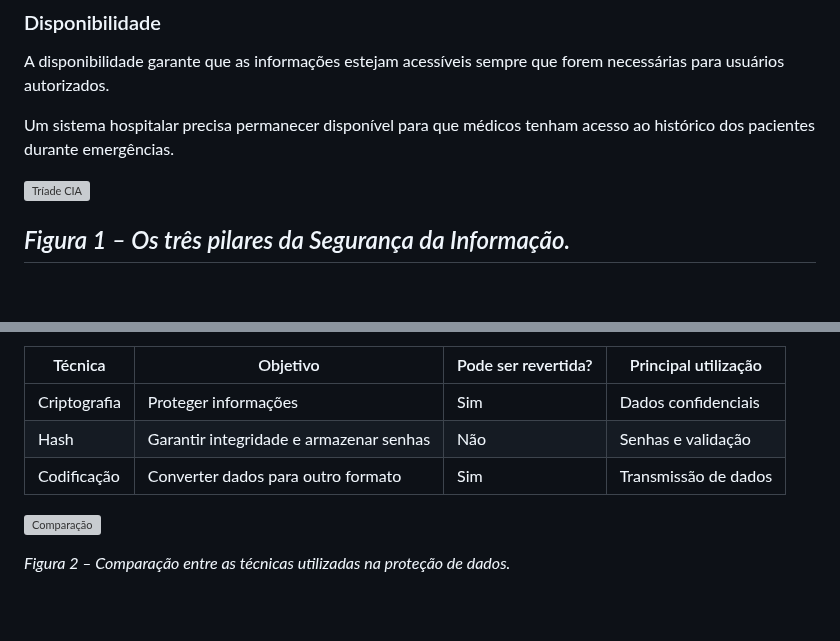
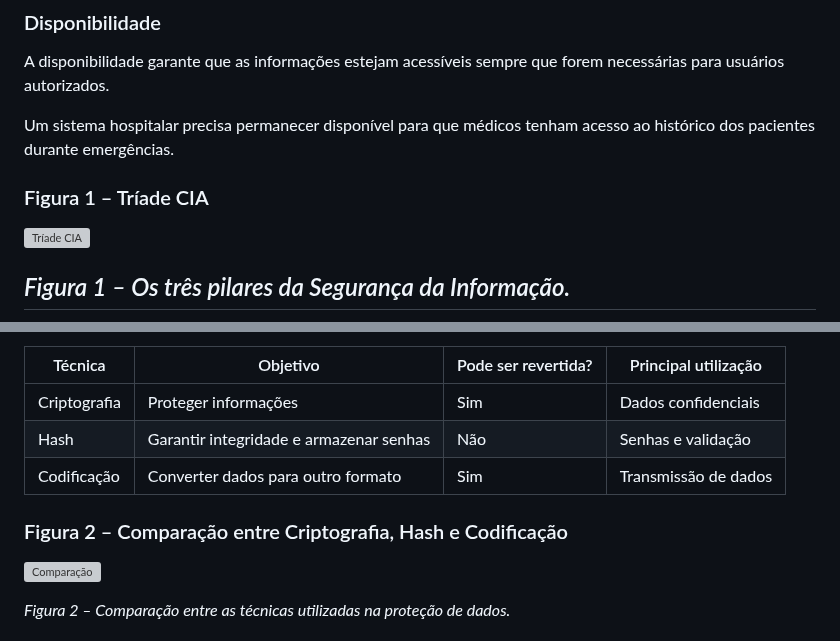
Before and after one commit to Etecvav26-D208/Portifolio-SWEB, a Markdown page: grupo/php-seguranca/pesquisa-php-seguranca.md, 2 parts joined by grey strips. GitHub-like rendering; blank space fills up the shorter version; grey boxes are pictures that could not be loaded.

```diff
--- a/grupo/php-seguranca/pesquisa-php-seguranca.md
+++ b/grupo/php-seguranca/pesquisa-php-seguranca.md
@@ -44,6 +44,7 @@ Em um sistema escolar, por exemplo, um aluno não pode modificar suas próprias
 A disponibilidade garante que as informações estejam acessíveis sempre que forem necessárias para usuários autorizados.
 
 Um sistema hospitalar precisa permanecer disponível para que médicos tenham acesso ao histórico dos pacientes durante emergências.
+### Figura 1 – Tríade CIA
 
 ![Tríade CIA](imagens/triadeCIA.jpg)
 
@@ -122,6 +123,8 @@ Embora sejam frequentemente confundidos, criptografia, hash e codificação poss
 | Criptografia | Proteger informações | Sim | Dados confidenciais |
 | Hash | Garantir integridade e armazenar senhas | Não | Senhas e validação |
 | Codificação | Converter dados para outro formato | Sim | Transmissão de dados |
+
+### Figura 2 – Comparação entre Criptografia, Hash e Codificação
 
 ![Comparação](imagens/criptografia.png)
 
```
